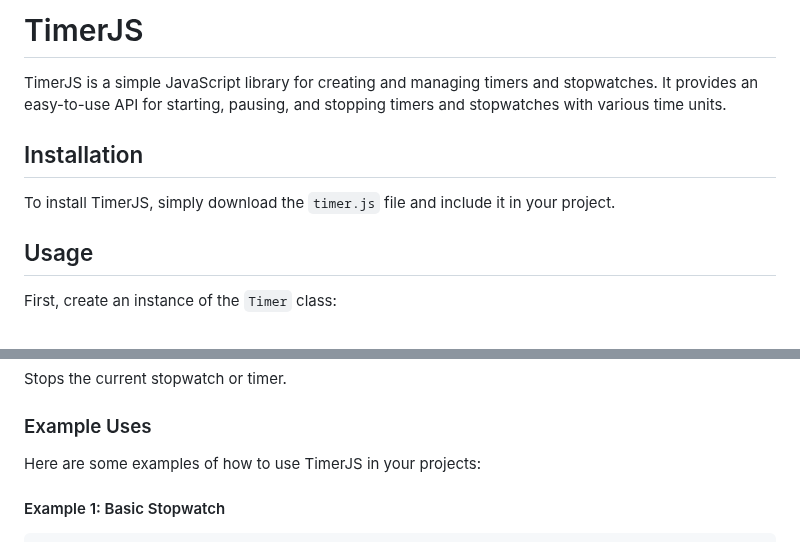
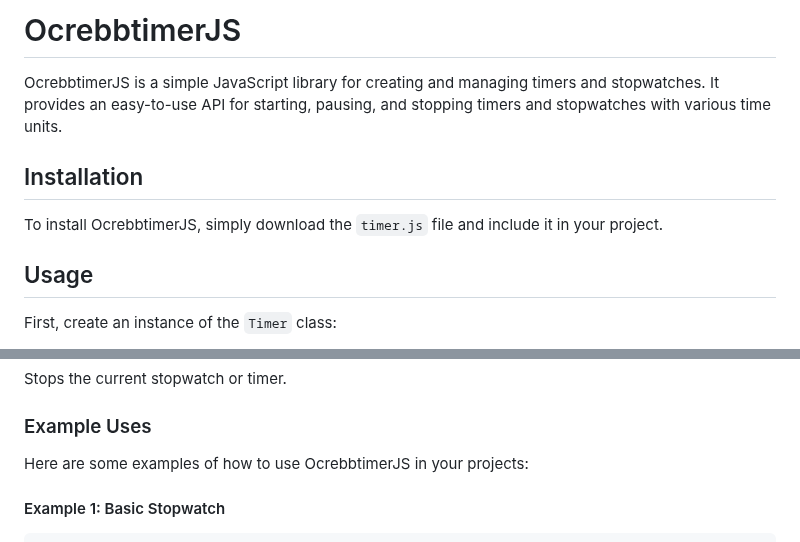
Before and after one commit to ocrebb776/OcrebbtimerJS, a Markdown page: README.md, 2 parts joined by grey strips. GitHub-like rendering.

```diff
--- a/README.md
+++ b/README.md
@@ -1,10 +1,10 @@
-# TimerJS
+# OcrebbtimerJS
 
-TimerJS is a simple JavaScript library for creating and managing timers and stopwatches. It provides an easy-to-use API for starting, pausing, and stopping timers and stopwatches with various time units.
+OcrebbtimerJS is a simple JavaScript library for creating and managing timers and stopwatches. It provides an easy-to-use API for starting, pausing, and stopping timers and stopwatches with various time units.
 
 ## Installation
 
-To install TimerJS, simply download the `timer.js` file and include it in your project.
+To install OcrebbtimerJS, simply download the `timer.js` file and include it in your project.
 
 ## Usage
 
@@ -67,7 +67,7 @@ Stops the current stopwatch or timer.
 
 ### Example Uses
 
-Here are some examples of how to use TimerJS in your projects:
+Here are some examples of how to use OcrebbtimerJS in your projects:
 
 #### Example 1: Basic Stopwatch
 
```
